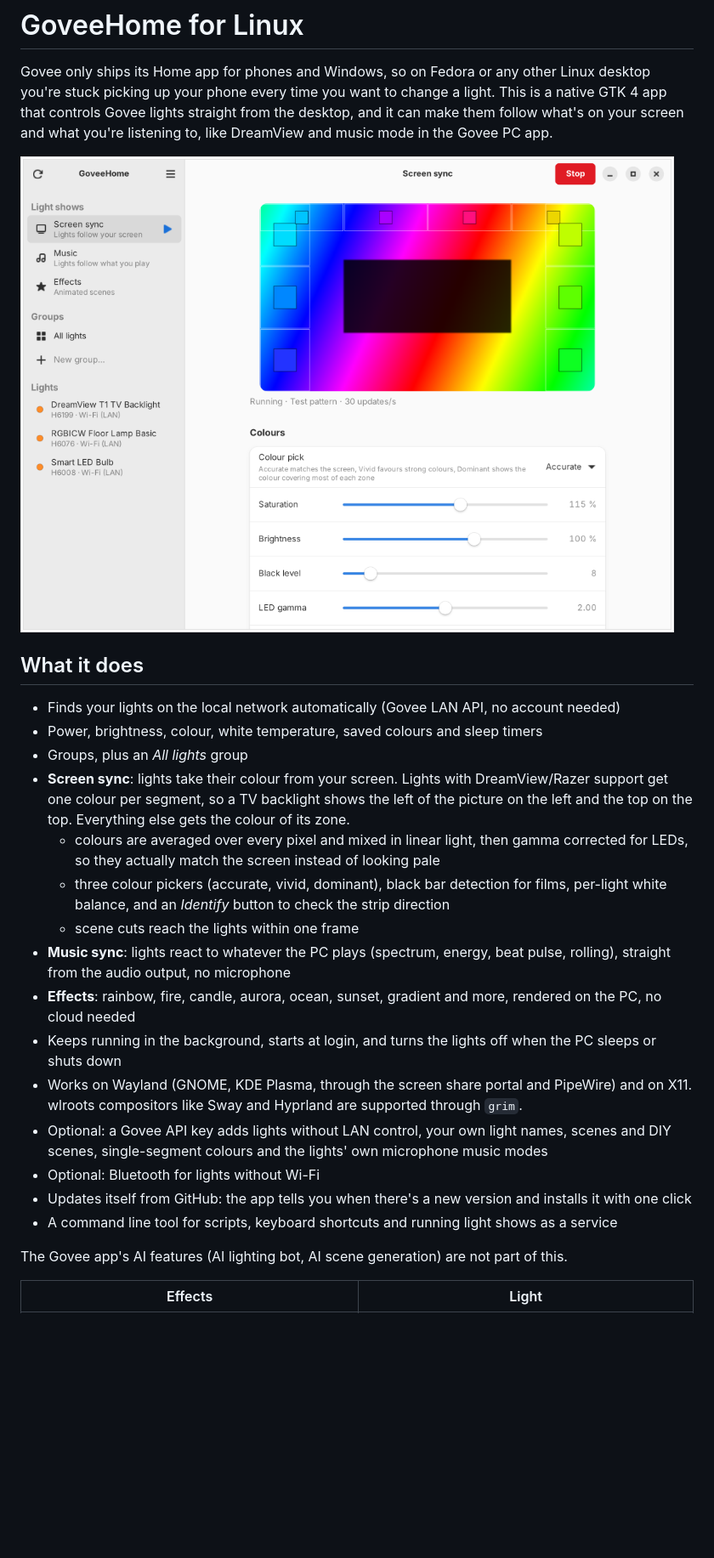
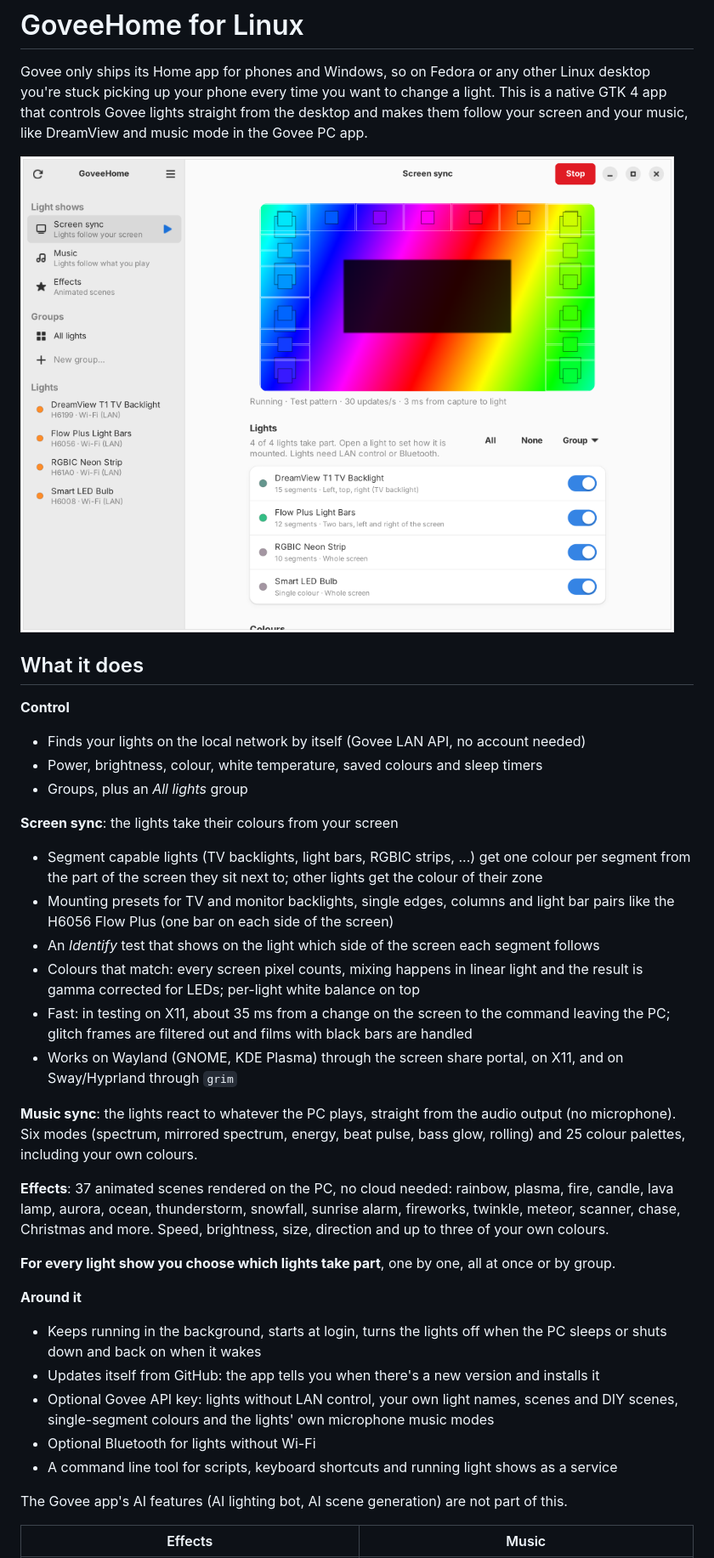
Before and after one commit to Vanquish1905/GoveeHome-For-Linux, a Markdown page: README.md, the part around one of its changes. Shown at 85% size. GitHub-like rendering; pictures changed too: docs/screenshots/screen-sync.png; blank space fills up the shorter version.

Commit message:
Revise README and setup guide for 1.3.0

```diff
--- a/README.md
+++ b/README.md
@@ -2,41 +2,54 @@
 
 Govee only ships its Home app for phones and Windows, so on Fedora or any other Linux desktop
 you're stuck picking up your phone every time you want to change a light. This is a native
-GTK 4 app that controls Govee lights straight from the desktop, and it can make them follow
-what's on your screen and what you're listening to, like DreamView and music mode in the
-Govee PC app.
+GTK 4 app that controls Govee lights straight from the desktop and makes them follow your
+screen and your music, like DreamView and music mode in the Govee PC app.
 
 ![Screen sync](docs/screenshots/screen-sync.png)
 
 ## What it does
 
-- Finds your lights on the local network automatically (Govee LAN API, no account needed)
+**Control**
+- Finds your lights on the local network by itself (Govee LAN API, no account needed)
 - Power, brightness, colour, white temperature, saved colours and sleep timers
 - Groups, plus an *All lights* group
-- **Screen sync**: lights take their colour from your screen. Lights with DreamView/Razer
-  support get one colour per segment, so a TV backlight shows the left of the picture on the
-  left and the top on the top. Everything else gets the colour of its zone.
-  - colours are averaged over every pixel and mixed in linear light, then gamma corrected
-    for LEDs, so they actually match the screen instead of looking pale
-  - three colour pickers (accurate, vivid, dominant), black bar detection for films,
-    per-light white balance, and an *Identify* button to check the strip direction
-  - scene cuts reach the lights within one frame
-- **Music sync**: lights react to whatever the PC plays (spectrum, energy, beat pulse,
-  rolling), straight from the audio output, no microphone
-- **Effects**: rainbow, fire, candle, aurora, ocean, sunset, gradient and more, rendered on
-  the PC, no cloud needed
-- Keeps running in the background, starts at login, and turns the lights off when the PC
-  sleeps or shuts down
-- Works on Wayland (GNOME, KDE Plasma, through the screen share portal and PipeWire) and on X11.
-  wlroots compositors like Sway and Hyprland are supported through `grim`.
-- Optional: a Govee API key adds lights without LAN control, your own light names, scenes
-  and DIY scenes, single-segment colours and the lights' own microphone music modes
-- Optional: Bluetooth for lights without Wi-Fi
+
+**Screen sync**: the lights take their colours from your screen
+- Segment capable lights (TV backlights, light bars, RGBIC strips, ...) get one colour per
+  segment from the part of the screen they sit next to; other lights get the colour of
+  their zone
+- Mounting presets for TV and monitor backlights, single edges, columns and light bar pairs
+  like the H6056 Flow Plus (one bar on each side of the screen)
+- An *Identify* test that shows on the light which side of the screen each segment follows
+- Colours that match: every screen pixel counts, mixing happens in linear light and the
+  result is gamma corrected for LEDs; per-light white balance on top
+- Fast: in testing on X11, about 35 ms from a change on the screen to the command leaving
+  the PC; glitch frames are filtered out and films with black bars are handled
+- Works on Wayland (GNOME, KDE Plasma) through the screen share portal, on X11, and on
+  Sway/Hyprland through `grim`
+
+**Music sync**: the lights react to whatever the PC plays, straight from the audio output
+(no microphone). Six modes (spectrum, mirrored spectrum, energy, beat pulse, bass glow,
+rolling) and 25 colour palettes, including your own colours.
+
+**Effects**: 37 animated scenes rendered on the PC, no cloud needed: rainbow, plasma, fire,
+candle, lava lamp, aurora, ocean, thunderstorm, snowfall, sunrise alarm, fireworks, twinkle,
+meteor, scanner, chase, Christmas and more. Speed, brightness, size, direction and up to
+three of your own colours.
+
+**For every light show you choose which lights take part**, one by one, all at once or by
+group.
+
+**Around it**
+- Keeps running in the background, starts at login, turns the lights off when the PC sleeps
+  or shuts down and back on when it wakes
 - Updates itself from GitHub: the app tells you when there's a new version and installs it
-  with one click
+- Optional Govee API key: lights without LAN control, your own light names, scenes and DIY
+  scenes, single-segment colours and the lights' own microphone music modes
+- Optional Bluetooth for lights without Wi-Fi
 - A command line tool for scripts, keyboard shortcuts and running light shows as a service
 
 The Govee app's AI features (AI lighting bot, AI scene generation) are not part of this.
 
-| Effects | Light |
+| Effects | Music |
 | --- | --- |
```
Also changed, not shown: other parts of README.md (+70 -35 lines), SETUP.md (+64 -15 lines), docs/PROTOCOL.md (+8 -2 lines), docs/screenshots/effects.png, docs/screenshots/music.png, 3 other files.
